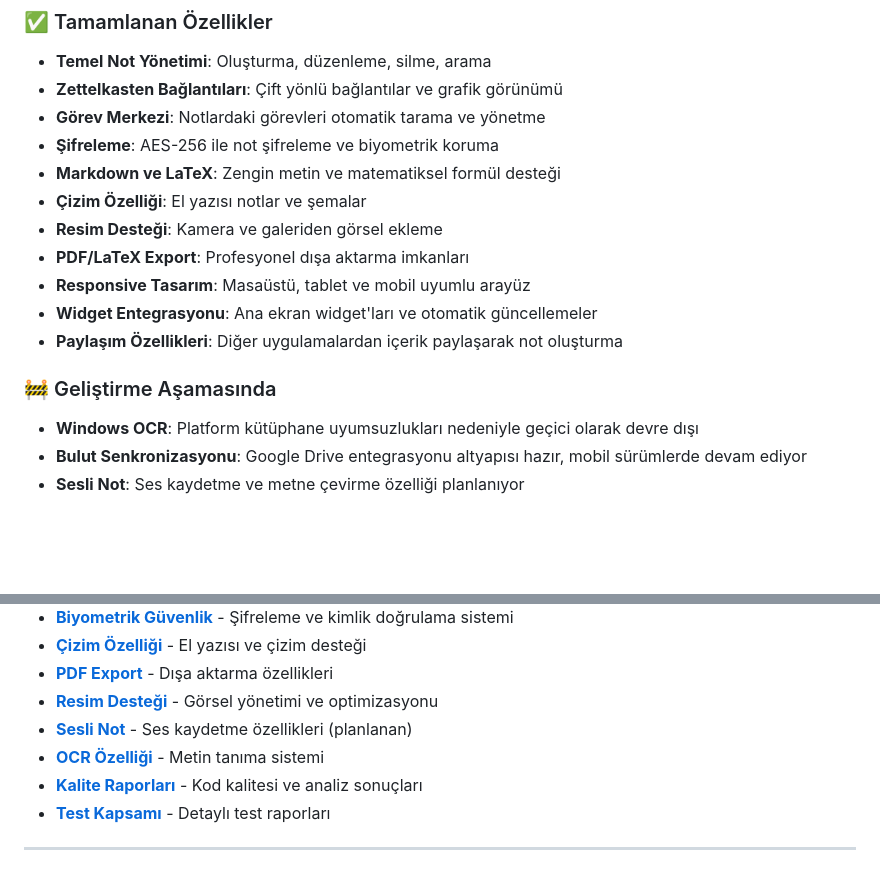
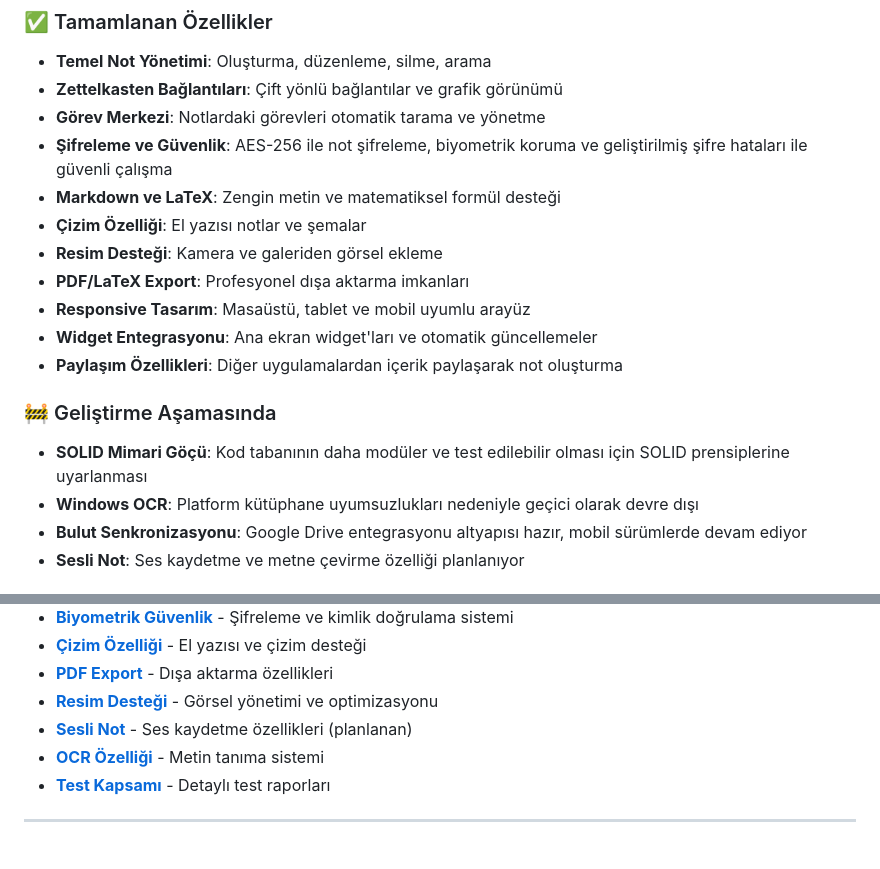
Before and after one commit to ufukkartaldev-tech/gumus_not, a Markdown page: README.md, 2 parts joined by grey strips. Rendered like a GitHub page; blank space fills up the shorter version.

Commit message:
Belge: README dosyasina sifreleme ve SOLID guncellemeleri eklendi

```diff
--- a/README.md
+++ b/README.md
@@ -100,7 +100,7 @@ GümüşNot, ekran boyutuna göre çalışma alanını optimize eder:
 *   **Temel Not Yönetimi**: Oluşturma, düzenleme, silme, arama
 *   **Zettelkasten Bağlantıları**: Çift yönlü bağlantılar ve grafik görünümü
 *   **Görev Merkezi**: Notlardaki görevleri otomatik tarama ve yönetme
-*   **Şifreleme**: AES-256 ile not şifreleme ve biyometrik koruma
+*   **Şifreleme ve Güvenlik**: AES-256 ile not şifreleme, biyometrik koruma ve geliştirilmiş şifre hataları ile güvenli çalışma
 *   **Markdown ve LaTeX**: Zengin metin ve matematiksel formül desteği
 *   **Çizim Özelliği**: El yazısı notlar ve şemalar
 *   **Resim Desteği**: Kamera ve galeriden görsel ekleme
@@ -110,6 +110,7 @@ GümüşNot, ekran boyutuna göre çalışma alanını optimize eder:
 *   **Paylaşım Özellikleri**: Diğer uygulamalardan içerik paylaşarak not oluşturma
 
 ### 🚧 Geliştirme Aşamasında
+*   **SOLID Mimari Göçü**: Kod tabanının daha modüler ve test edilebilir olması için SOLID prensiplerine uyarlanması
 *   **Windows OCR**: Platform kütüphane uyumsuzlukları nedeniyle geçici olarak devre dışı
 *   **Bulut Senkronizasyonu**: Google Drive entegrasyonu altyapısı hazır, mobil sürümlerde devam ediyor
 *   **Sesli Not**: Ses kaydetme ve metne çevirme özelliği planlanıyor
@@ -144,7 +145,6 @@ Proje hakkında detaylı bilgi için aşağıdaki belgelere göz atabilirsiniz:
 *   **[Resim Desteği](RESIM_DESTEGI.md)** - Görsel yönetimi ve optimizasyonu
 *   **[Sesli Not](SESLI_NOT.md)** - Ses kaydetme özellikleri (planlanan)
 *   **[OCR Özelliği](OCR_OZELLIGI.md)** - Metin tanıma sistemi
-*   **[Kalite Raporları](KALITE_RAPORU.md)** - Kod kalitesi ve analiz sonuçları
 *   **[Test Kapsamı](TEST_COVERAGE_REPORT.md)** - Detaylı test raporları
 
 ---
```
